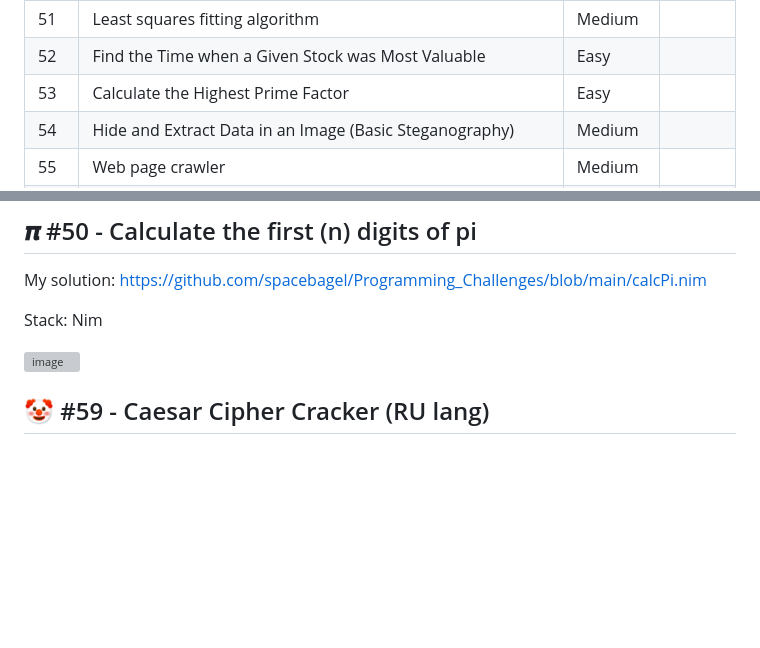
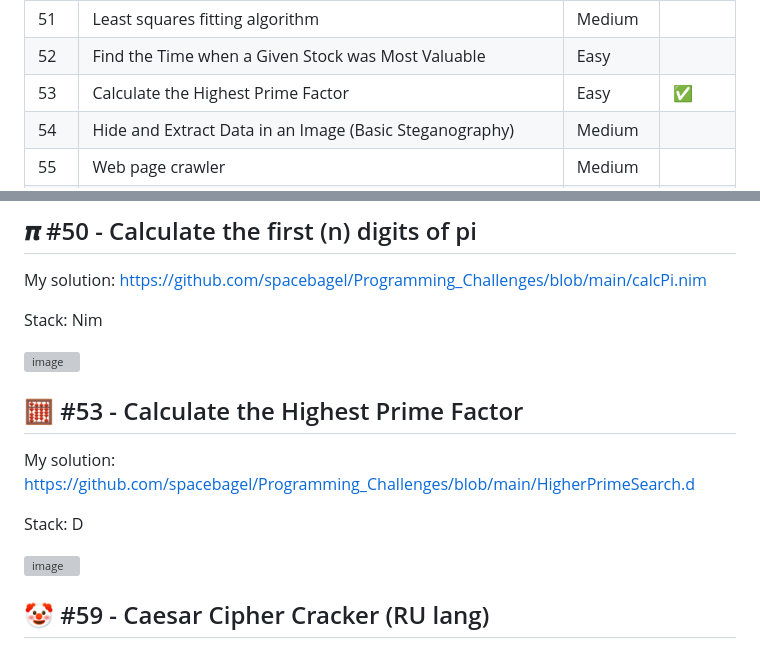
Before and after one commit to spacebagel/Programming_Challenges, a Markdown page: README.md, 2 parts joined by grey strips. Drawn GitHub-style; blank space fills up the shorter version; grey boxes are pictures that could not be loaded.

Commit message:
Add the highest prime calc task solution

```diff
--- a/README.md
+++ b/README.md
@@ -53,7 +53,7 @@
 | 50 | Calculate the first (n) digits of pi | Easy | :white_check_mark: |
 | 51 | Least squares fitting algorithm | Medium | |
 | 52 | Find the Time when a Given Stock was Most Valuable | Easy | |
-| 53 | Calculate the Highest Prime Factor | Easy | |
+| 53 | Calculate the Highest Prime Factor | Easy | :white_check_mark: |
 | 54 | Hide and Extract Data in an Image (Basic Steganography) | Medium | |
 | 55 | Web page crawler | Medium | |
 | 56 | Password Generator (with user selectable options) | Easy | |
@@ -193,6 +193,13 @@ Stack: Nim
 
 ![image](https://github.com/user-attachments/assets/971dcd9a-2b01-4280-8ad7-031c2add9c3f)
 
+## 🧮 #53 - Calculate the Highest Prime Factor
+My solution: https://github.com/spacebagel/Programming_Challenges/blob/main/HigherPrimeSearch.d
+
+Stack: D
+
+![image](https://github.com/user-attachments/assets/dd63bb15-7394-4ede-9962-e9cc474a3057)
+
 
 ## 🤡️ #59 - Caesar Cipher Cracker (RU lang)
 My solution: https://github.com/spacebagel/Programming_Challenges/blob/main/caesarCracker.go
```
